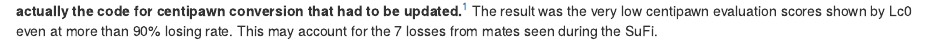
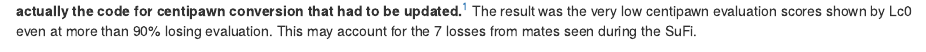
Before and after one commit to josephviruses/josephviruses.github.io, an R Markdown document (content/post/2020-04-22_SuFi_17.Rmd): the page in a window 1100 px wide, from 1120 px down. Rendered offline with R 4.5, knitr and Pandoc, with nearby package versions; some code elsewhere in the file could not run offline.

Commit message:
changed rate to evaluation

````diff
--- a/content/post/2020-04-22_SuFi_17.Rmd
+++ b/content/post/2020-04-22_SuFi_17.Rmd
@@ -111,7 +111,7 @@
 ```
 
 
-~~It shall be noted that the cutechess implementation by TCEC was not updated to properly convert Leela's evaluation into centipawns.~~ __It was actually the code for centipawn conversion that had to be updated.__[^5] The result was the very low centipawn evaluation scores shown by Lc0 even at more than 90% losing rate. This may account for the 7 losses from mates seen during the SuFi.
+~~It shall be noted that the cutechess implementation by TCEC was not updated to properly convert Leela's evaluation into centipawns.~~ __It was actually the code for centipawn conversion that had to be updated.__[^5] The result was the very low centipawn evaluation scores shown by Lc0 even at more than 90% losing evaluation. This may account for the 7 losses from mates seen during the SuFi.
 
 [^5]: https://github.com/LeelaChessZero/lc0/pull/1193
 
````
Also changed, not shown: content/post/2020-04-22_SuFi_17.html, 1 other file.
